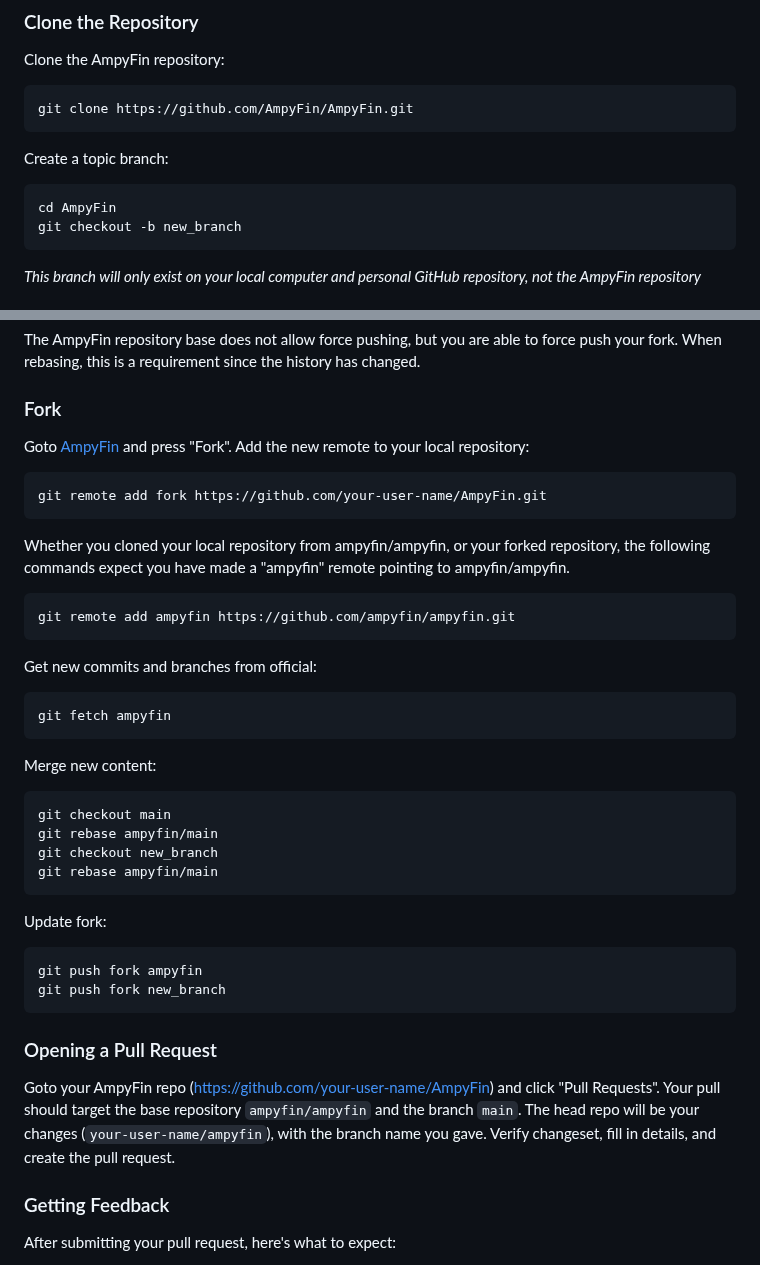
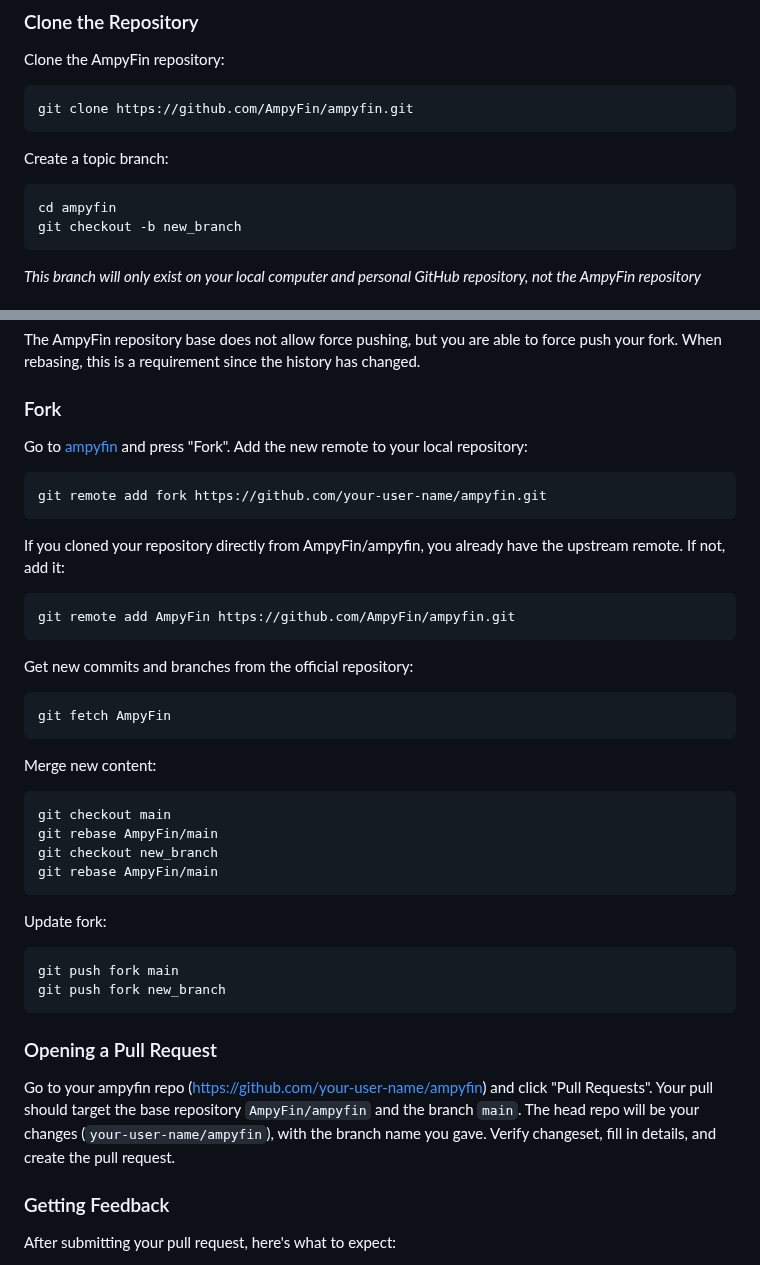
Before and after one commit to chaosgen/ampyfin, a Markdown page: CONTRIBUTING.md, 2 parts joined by grey strips. Rendered like a GitHub page.

````diff
--- a/CONTRIBUTING.md
+++ b/CONTRIBUTING.md
@@ -49,11 +49,11 @@ We recommend using the provided Dev Container for development. This ensures a co
 
 Clone the AmpyFin repository:
 ```bash
-git clone https://github.com/AmpyFin/AmpyFin.git
+git clone https://github.com/AmpyFin/ampyfin.git
 ```
 Create a topic branch:
-```
-cd AmpyFin
+```bash
+cd ampyfin
 git checkout -b new_branch
 ```
 
@@ -140,38 +140,38 @@ The AmpyFin repository base does not allow force pushing, but you are able to fo
 
 ### Fork
 
-Goto [AmpyFin](https://github.com/AmpyFin/AmpyFin) and press "Fork". Add the new remote to your local repository:
+Go to [ampyfin](https://github.com/AmpyFin/ampyfin) and press "Fork". Add the new remote to your local repository:
 ```bash
-git remote add fork https://github.com/your-user-name/AmpyFin.git
+git remote add fork https://github.com/your-user-name/ampyfin.git
 ```
 
-Whether you cloned your local repository from ampyfin/ampyfin, or your forked repository, the following commands expect you have made a "ampyfin" remote pointing to ampyfin/ampyfin.
+If you cloned your repository directly from AmpyFin/ampyfin, you already have the upstream remote. If not, add it:
 ```bash
-git remote add ampyfin https://github.com/ampyfin/ampyfin.git
+git remote add AmpyFin https://github.com/AmpyFin/ampyfin.git
 ```
 
-Get new commits and branches from official:
+Get new commits and branches from the official repository:
 ```bash
-git fetch ampyfin
+git fetch AmpyFin
 ```
 
 Merge new content:
 ```bash
 git checkout main
-git rebase ampyfin/main
+git rebase AmpyFin/main
 git checkout new_branch
-git rebase ampyfin/main
+git rebase AmpyFin/main
 ```
 
 Update fork:
 ```bash
-git push fork ampyfin
+git push fork main
 git push fork new_branch
 ```
 
 ### Opening a Pull Request
 
-Goto your AmpyFin repo (https://github.com/your-user-name/AmpyFin) and click "Pull Requests". Your pull should target the base repository `ampyfin/ampyfin` and the branch `main`. The head repo will be your changes (`your-user-name/ampyfin`), with the branch name you gave. Verify changeset, fill in details, and create the pull request.
+Go to your ampyfin repo (https://github.com/your-user-name/ampyfin) and click "Pull Requests". Your pull should target the base repository `AmpyFin/ampyfin` and the branch `main`. The head repo will be your changes (`your-user-name/ampyfin`), with the branch name you gave. Verify changeset, fill in details, and create the pull request.
 
 ### Getting Feedback
 
````
Also changed, not shown: other parts of CONTRIBUTING.md (+4 -4 lines), README.md (+36 -12 lines).
